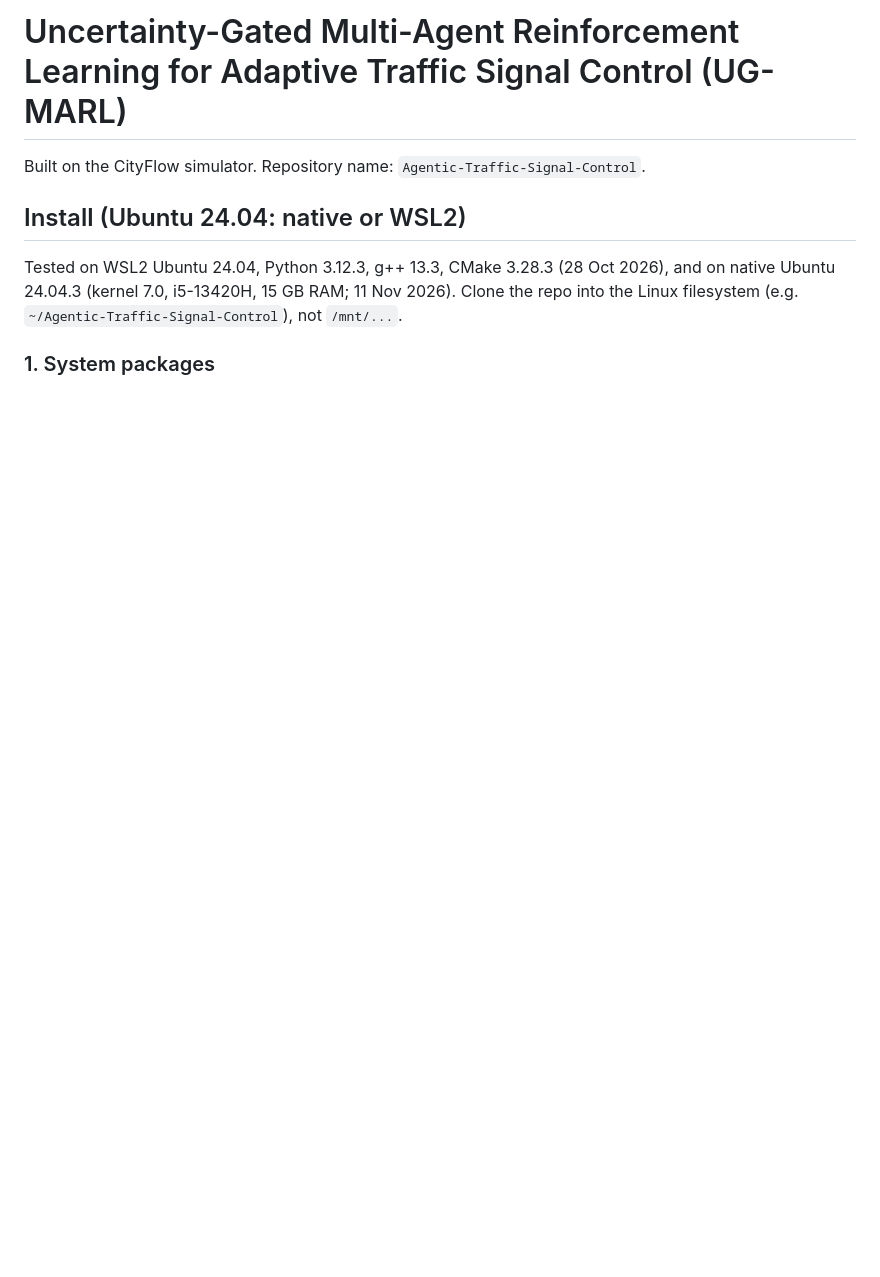
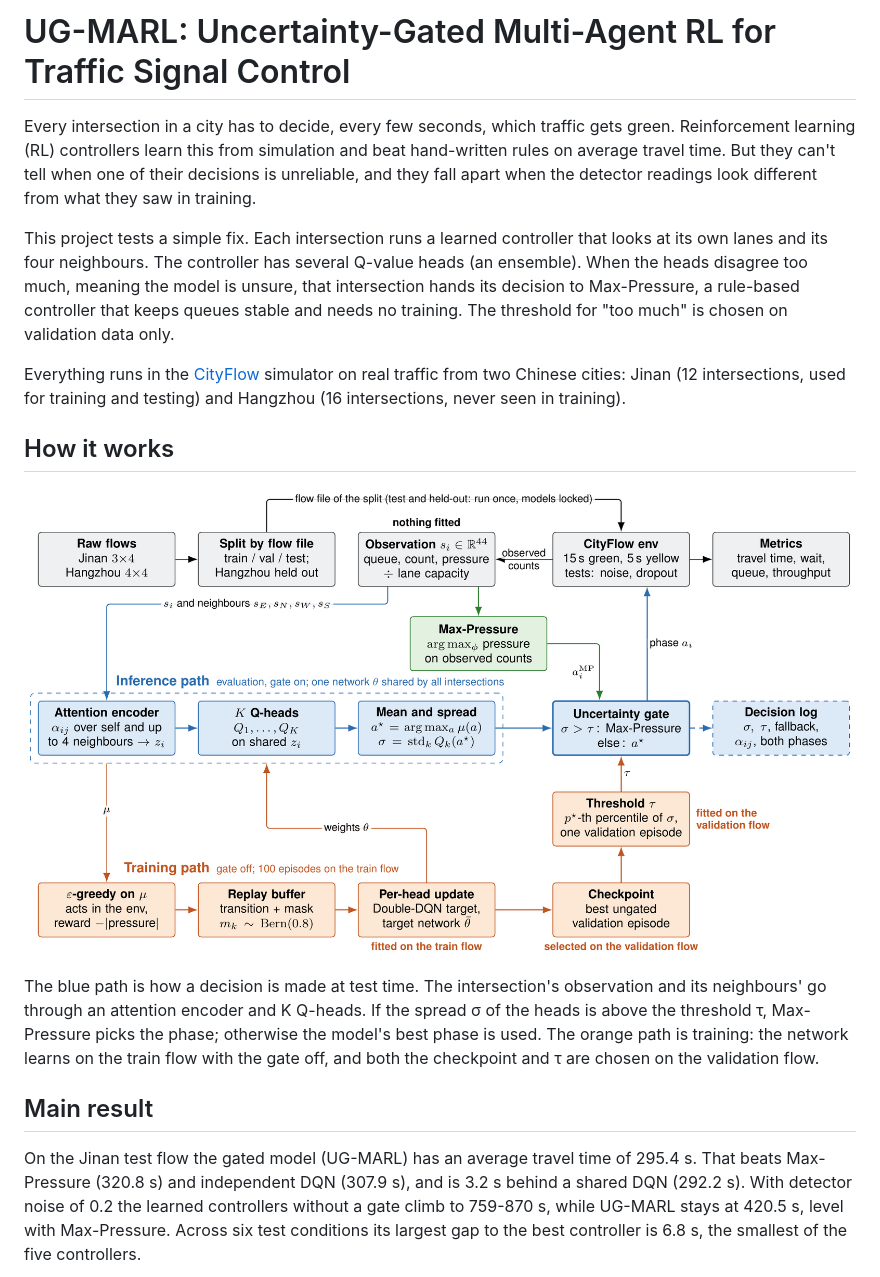
Before and after one commit to Saad-Manda/Agentic-Traffic-Signal-Control, a Markdown page: README.md, the part around one of its changes. Drawn GitHub-style; pictures changed too: docs/figures/architecture.png (added); blank space fills up the shorter version.

```diff
--- a/README.md
+++ b/README.md
@@ -1,11 +1,36 @@
-# Uncertainty-Gated Multi-Agent Reinforcement Learning for Adaptive Traffic Signal Control (UG-MARL)
+# UG-MARL: Uncertainty-Gated Multi-Agent RL for Traffic Signal Control
 
-Built on the CityFlow simulator. Repository name: `Agentic-Traffic-Signal-Control`.
+Every intersection in a city has to decide, every few seconds, which traffic gets green.
+Reinforcement learning (RL) controllers learn this from simulation and beat hand-written
+rules on average travel time. But they can't tell when one of their decisions is unreliable,
+and they fall apart when the detector readings look different from what they saw in training.
 
-## Install (Ubuntu 24.04: native or WSL2)
+This project tests a simple fix. Each intersection runs a learned controller that looks at
+its own lanes and its four neighbours. The controller has several Q-value heads (an
+ensemble). When the heads disagree too much, meaning the model is unsure, that intersection
+hands its decision to Max-Pressure, a rule-based controller that keeps queues stable and
+needs no training. The threshold for "too much" is chosen on validation data only.
 
-Tested on WSL2 Ubuntu 24.04, Python 3.12.3, g++ 13.3, CMake 3.28.3 (28 Oct 2026), and on
-native Ubuntu 24.04.3 (kernel 7.0, i5-13420H, 15 GB RAM; 11 Nov 2026).
-Clone the repo into the Linux filesystem (e.g. `~/Agentic-Traffic-Signal-Control`), not `/mnt/...`.
+Everything runs in the [CityFlow](https://github.com/cityflow-project/CityFlow) simulator on
+real traffic from two Chinese cities: Jinan (12 intersections, used for training and testing)
+and Hangzhou (16 intersections, never seen in training).
 
-### 1. System packages
+## How it works
+
+![UG-MARL architecture](docs/figures/architecture.png)
+
+The blue path is how a decision is made at test time. The intersection's observation and its
+neighbours' go through an attention encoder and K Q-heads. If the spread σ of the heads is
+above the threshold τ, Max-Pressure picks the phase; otherwise the model's best phase is used.
+The orange path is training: the network learns on the train flow with the gate off, and
+both the checkpoint and τ are chosen on the validation flow.
+
+## Main result
+
+On the Jinan test flow the gated model (UG-MARL) has an average travel time
+of 295.4 s. That beats Max-Pressure (320.8 s) and independent DQN (307.9 s), and is 3.2 s
+behind a shared DQN (292.2 s). With detector noise of 0.2 the learned controllers without a
+gate climb to 759-870 s, while UG-MARL stays at 420.5 s, level with Max-Pressure. Across six
+test conditions its largest gap to the best controller is 6.8 s, the smallest of the five
+controllers.
+
```
Also changed, not shown: other parts of README.md (+181 -148 lines).
